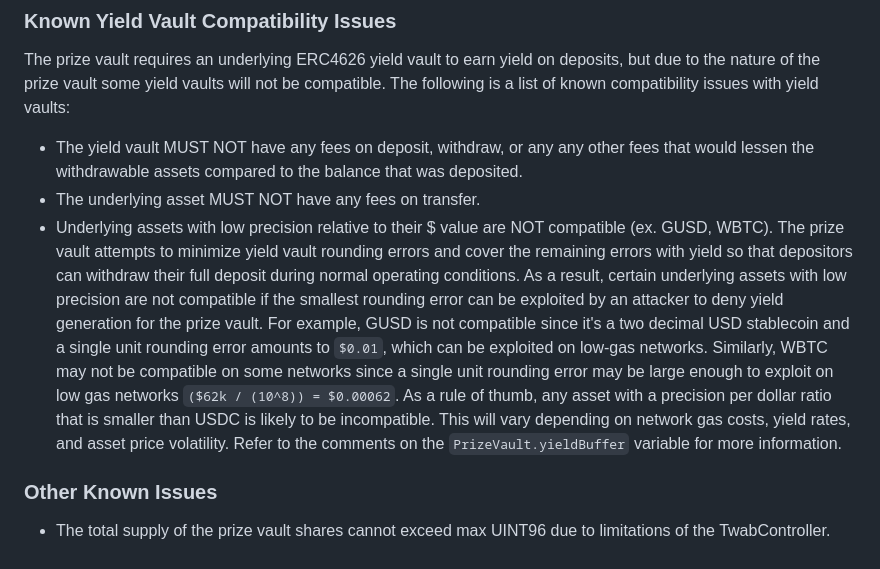
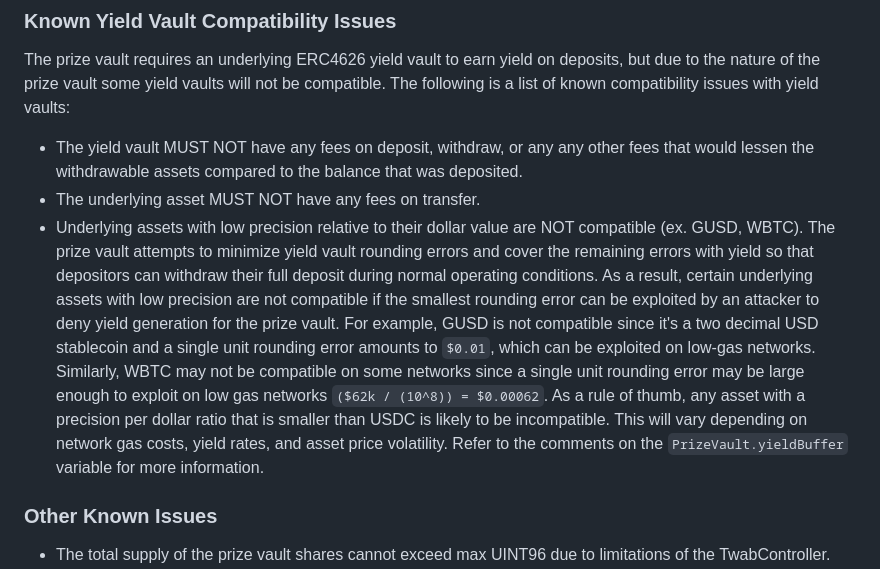
Before and after one commit to code-423n4/2024-03-pooltogether, a Markdown page: README.md, the part around the change. GitHub-like rendering.

Commit message:
Update README.md
attempt to fix syntax error

```diff
--- a/README.md
+++ b/README.md
@@ -29,7 +29,7 @@ The prize vault requires an underlying ERC4626 yield vault to earn yield on depo
 
 - The yield vault MUST NOT have any fees on deposit, withdraw, or any any other fees that would lessen the withdrawable assets compared to the balance that was deposited.
 - The underlying asset MUST NOT have any fees on transfer.
-- Underlying assets with low precision relative to their $ value are NOT compatible (ex. GUSD, WBTC). The prize vault attempts to minimize yield vault rounding errors and cover the remaining errors with yield so that depositors can withdraw their full deposit during normal operating conditions. As a result, certain underlying assets with low precision are not compatible if the smallest rounding error can be exploited by an attacker to deny yield generation for the prize vault. For example, GUSD is not compatible since it's a two decimal USD stablecoin and a single unit rounding error amounts to `$0.01`, which can be exploited on low-gas networks. Similarly, WBTC may not be compatible on some networks since a single unit rounding error may be large enough to exploit on low gas networks `($62k / (10^8)) = $0.00062`. As a rule of thumb, any asset with a precision per dollar ratio that is smaller than USDC is likely to be incompatible. This will vary depending on network gas costs, yield rates, and asset price volatility. Refer to the comments on the `PrizeVault.yieldBuffer` variable for more information.
+- Underlying assets with low precision relative to their dollar value are NOT compatible (ex. GUSD, WBTC). The prize vault attempts to minimize yield vault rounding errors and cover the remaining errors with yield so that depositors can withdraw their full deposit during normal operating conditions. As a result, certain underlying assets with low precision are not compatible if the smallest rounding error can be exploited by an attacker to deny yield generation for the prize vault. For example, GUSD is not compatible since it's a two decimal USD stablecoin and a single unit rounding error amounts to `$0.01`, which can be exploited on low-gas networks. Similarly, WBTC may not be compatible on some networks since a single unit rounding error may be large enough to exploit on low gas networks `($62k / (10^8)) = $0.00062`. As a rule of thumb, any asset with a precision per dollar ratio that is smaller than USDC is likely to be incompatible. This will vary depending on network gas costs, yield rates, and asset price volatility. Refer to the comments on the `PrizeVault.yieldBuffer` variable for more information.
 
 ### Other Known Issues
 
```
